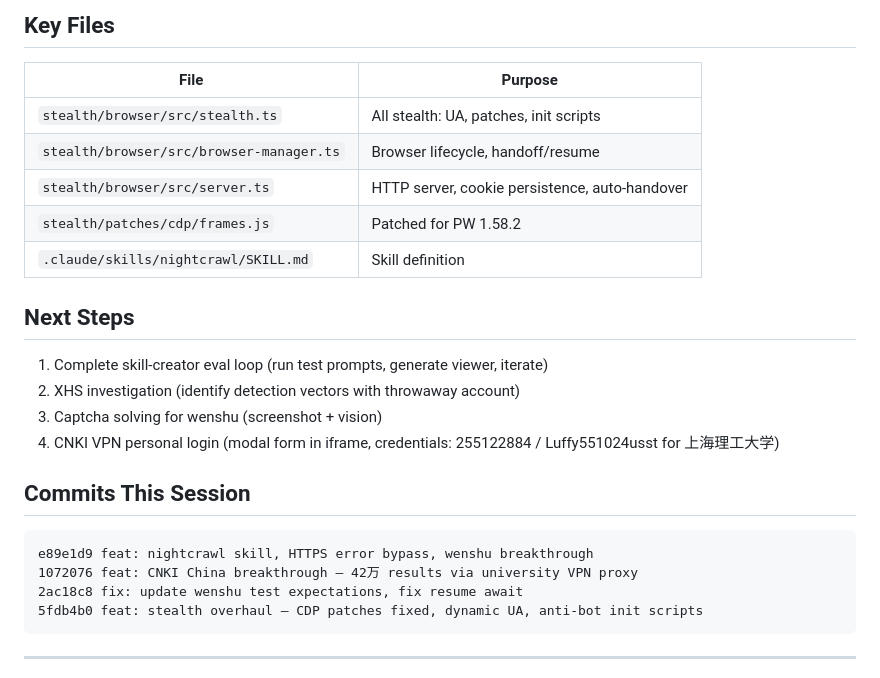
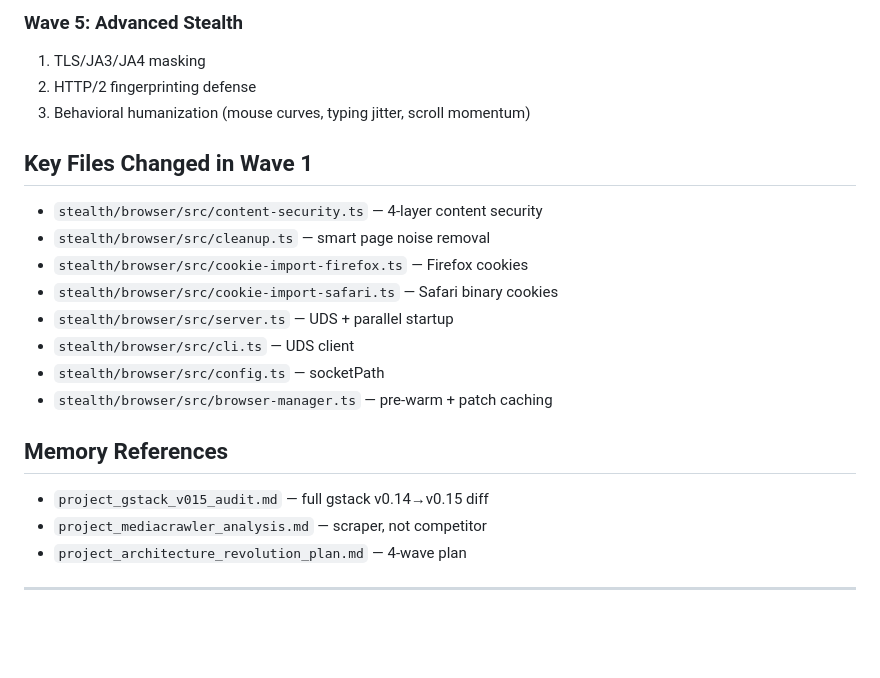
Before and after one commit to yinanli1917-cloud/nightCrawl, a Markdown page: HANDOFF.md, the part around one of its changes. GitHub-like rendering; blank space fills up the shorter version.

````diff
--- a/HANDOFF.md
+++ b/HANDOFF.md
@@ -70,25 +53,22 @@ At `.claude/skills/nightcrawl/SKILL.md`. Created via `/skill-creator` — eval l
 
-## Key Files
-| File | Purpose |
-|------|---------|
-| `stealth/browser/src/stealth.ts` | All stealth: UA, patches, init scripts |
-| `stealth/browser/src/browser-manager.ts` | Browser lifecycle, handoff/resume |
-| `stealth/browser/src/server.ts` | HTTP server, cookie persistence, auto-handover |
-| `stealth/patches/cdp/frames.js` | Patched for PW 1.58.2 |
-| `.claude/skills/nightcrawl/SKILL.md` | Skill definition |
+### Wave 5: Advanced Stealth
+1. TLS/JA3/JA4 masking
+2. HTTP/2 fingerprinting defense
+3. Behavioral humanization (mouse curves, typing jitter, scroll momentum)
 
-## Next Steps
-1. Complete skill-creator eval loop (run test prompts, generate viewer, iterate)
-2. XHS investigation (identify detection vectors with throwaway account)
-3. Captcha solving for wenshu (screenshot + vision)
-4. CNKI VPN personal login (modal form in iframe, credentials: 255122884 / Luffy551024usst for 上海理工大学)
+## Key Files Changed in Wave 1
+- `stealth/browser/src/content-security.ts` — 4-layer content security
+- `stealth/browser/src/cleanup.ts` — smart page noise removal
+- `stealth/browser/src/cookie-import-firefox.ts` — Firefox cookies
+- `stealth/browser/src/cookie-import-safari.ts` — Safari binary cookies
+- `stealth/browser/src/server.ts` — UDS + parallel startup
+- `stealth/browser/src/cli.ts` — UDS client
+- `stealth/browser/src/config.ts` — socketPath
+- `stealth/browser/src/browser-manager.ts` — pre-warm + patch caching
 
-## Commits This Session
-```
-e89e1d9 feat: nightcrawl skill, HTTPS error bypass, wenshu breakthrough
-1072076 feat: CNKI China breakthrough — 42万 results via university VPN proxy
-2ac18c8 fix: update wenshu test expectations, fix resume await
-5fdb4b0 feat: stealth overhaul — CDP patches fixed, dynamic UA, anti-bot init scripts
-```
+## Memory References
+- `project_gstack_v015_audit.md` — full gstack v0.14→v0.15 diff
+- `project_mediacrawler_analysis.md` — scraper, not competitor
+- `project_architecture_revolution_plan.md` — 4-wave plan
 
 ---
````
Also changed, not shown: other parts of HANDOFF.md (+43 -60 lines).
